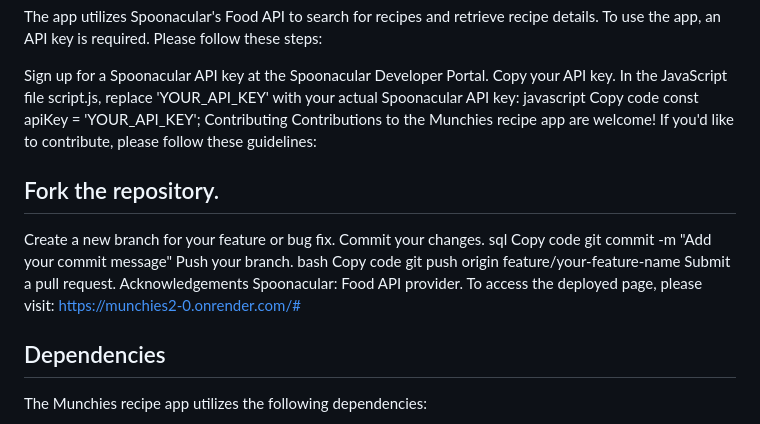
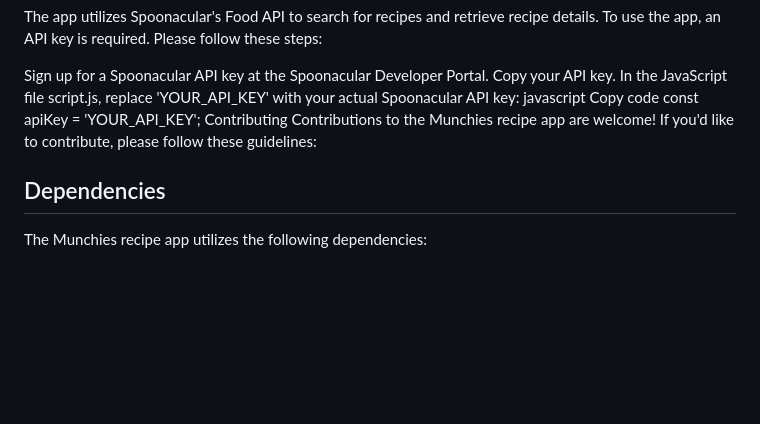
Before and after one commit to Itsannm/First-Phase, a Markdown page: README.md, the part around the change. Rendered like a GitHub page; blank space fills up the shorter version.

Commit message:
lol grammar -check

```diff
--- a/README.md
+++ b/README.md
@@ -58,21 +58,6 @@ const apiKey = 'YOUR_API_KEY';
 Contributing
 Contributions to the Munchies recipe app are welcome! If you'd like to contribute, please follow these guidelines:
 
-## Fork the repository.
-Create a new branch for your feature or bug fix.
-Commit your changes.
-sql
-Copy code
-git commit -m "Add your commit message"
-Push your branch.
-bash
-Copy code
-git push origin feature/your-feature-name
-Submit a pull request.
-Acknowledgements
-Spoonacular: Food API provider.
-To access the deployed page, please visit: https://munchies2-0.onrender.com/#
-
 ## Dependencies
 The Munchies recipe app utilizes the following dependencies:
 
```
